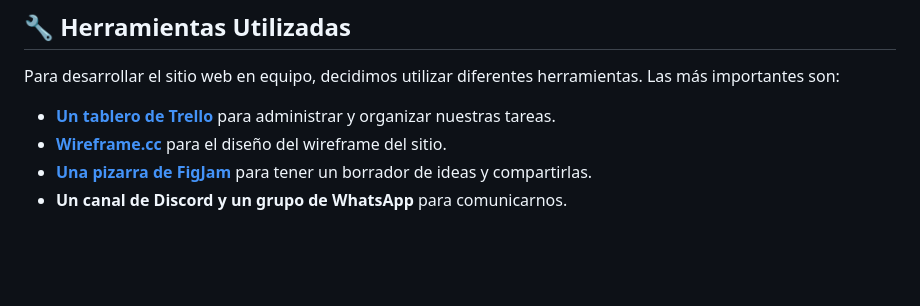
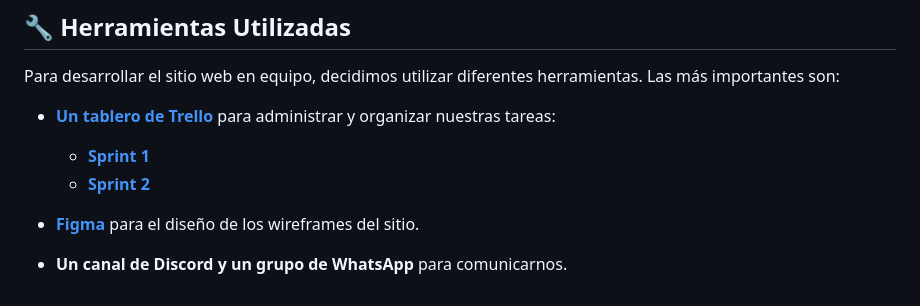
Before and after one commit to marias400/grupo_7_fraterno, a Markdown page: README.md, the part around the change. Rendered like a GitHub page; blank space fills up the shorter version.

Commit message:
Se agregó el tablero de trabajo correspondiente al sprint 2 y se modificaron algunos detalles de formato

```diff
--- a/README.md
+++ b/README.md
@@ -48,7 +48,10 @@ Me recibi de Lic. en Kinesiologia y Fisioterapia en el año 2020, profesion que
 
 Para desarrollar el sitio web en equipo, decidimos utilizar diferentes herramientas. Las más importantes son:
 
-- **[Un tablero de Trello](https://trello.com/invite/b/6UOiX6C9/ATTI1b95dd1688033b327c9a5031375b27b25E38CFB6/sprint1)** para administrar y organizar nuestras tareas.
-- **[Wireframe.cc](https://wireframe.cc/pro/edit/741473)** para el diseño del wireframe del sitio.
-- **[Una pizarra de FigJam](https://www.figma.com/team_invite/redeem/Brz2yNVsUCI4XHMNDppA7V)** para tener un borrador de ideas y compartirlas.
+- **[Un tablero de Trello](https://trello.com/invite/b/6UOiX6C9/ATTI1b95dd1688033b327c9a5031375b27b25E38CFB6/sprint1)** para administrar y organizar nuestras tareas:
+    + **[Sprint 1](https://trello.com/invite/b/6UOiX6C9/ATTI1b95dd1688033b327c9a5031375b27b25E38CFB6/sprint1)**
+    + **[Sprint 2](https://trello.com/invite/b/iBOdHWnk/ATTIc2e0fc5ebc6b58e12e6d28d69eb3d3b09FEDB87D/sprint-2)**
+
+- **[Figma](https://www.figma.com/team_invite/redeem/Brz2yNVsUCI4XHMNDppA7V)** para el diseño de los wireframes del sitio.
+
 - **Un canal de Discord y un grupo de WhatsApp** para comunicarnos.
```
